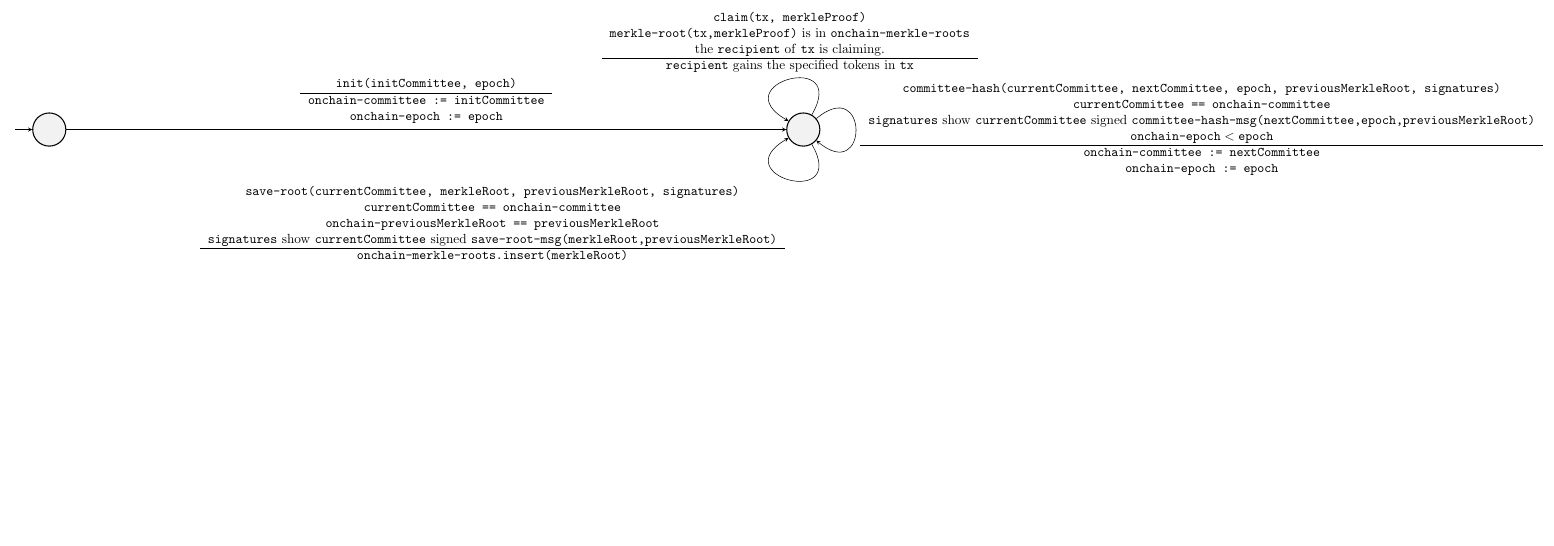
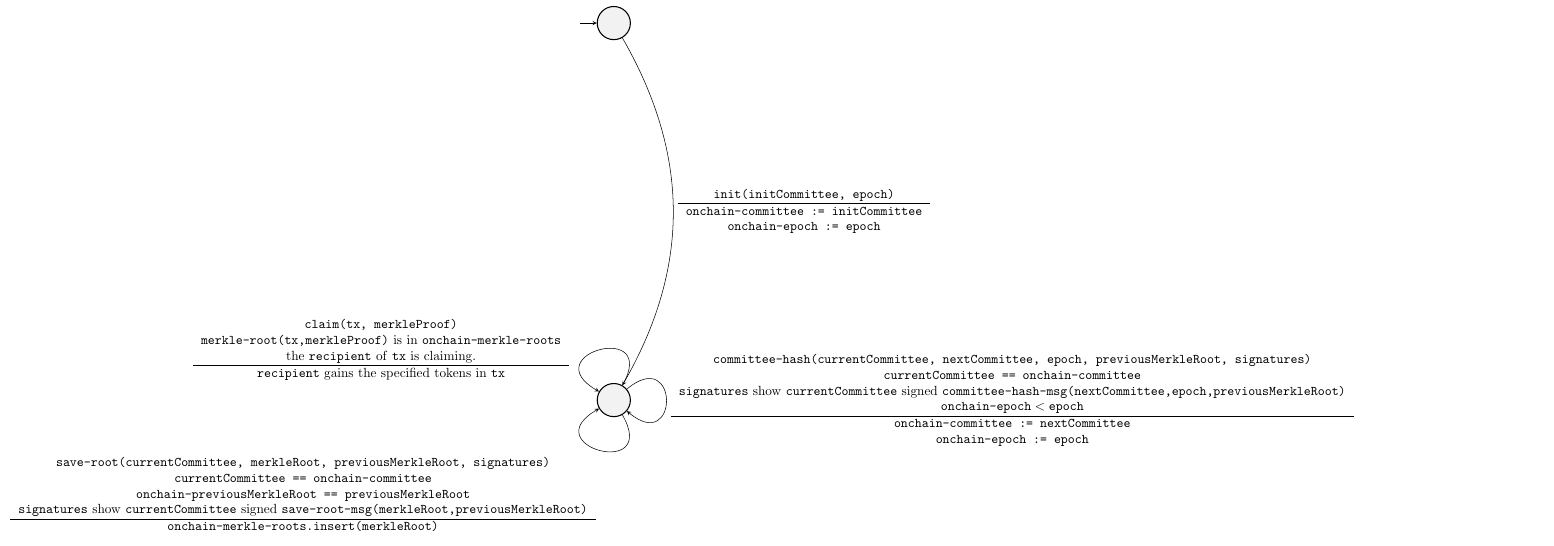
Before and after one commit to input-output-hk/partner-chains-smart-contracts, a LaTeX figure (docs/StateMachineWorkflow.tex): the whole page, the shorter picture padded with empty space. Compiled offline with pdfLaTeX.

Commit message:
Changed diagram to go top down, rather than left to right

```diff
--- a/docs/StateMachineWorkflow.tex
+++ b/docs/StateMachineWorkflow.tex
@@ -8,19 +8,19 @@
     >=stealth, % makes the arrow heads bold
     initial text=, % sets the text that appears on the start arrow
      every state/.style={thick, fill=gray!10}, % sets the properties for each state node
-    node distance=20cm, % specifies the minimum distance between two nodes
+    node distance=10cm, % specifies the minimum distance between two nodes
 }
 \begin{document}
     \begin{tikzpicture}[auto, background rectangle/.style={draw=white,fill=white}, show background rectangle]
 
         % Nodes
         \node[state, initial] (q1) {};
-        \node[state, right of=q1] (q2) {};
+        \node[state, below of=q1] (q2) {};
 
         % edges
         \draw
             (q1)
-                edge[above]
+                edge[right, bend left]
                 node {
                     \begin{tabular}{c}
                         \texttt{init(initCommittee, epoch)}\\
@@ -34,7 +34,7 @@
             (q2)
                 % edge[loop above]
                 edge[out=60,in=150,looseness=8, above]
-                node {
+                node[left,xshift=-2em]{
                     \begin{tabular}{c}
                         \texttt{claim(tx, merkleProof)}\\
                         \texttt{merkle-root(tx,merkleProof)} is in \texttt{onchain-merkle-roots} \\
```
Also changed, not shown: docs/StateMachineWorkflow.svg.
